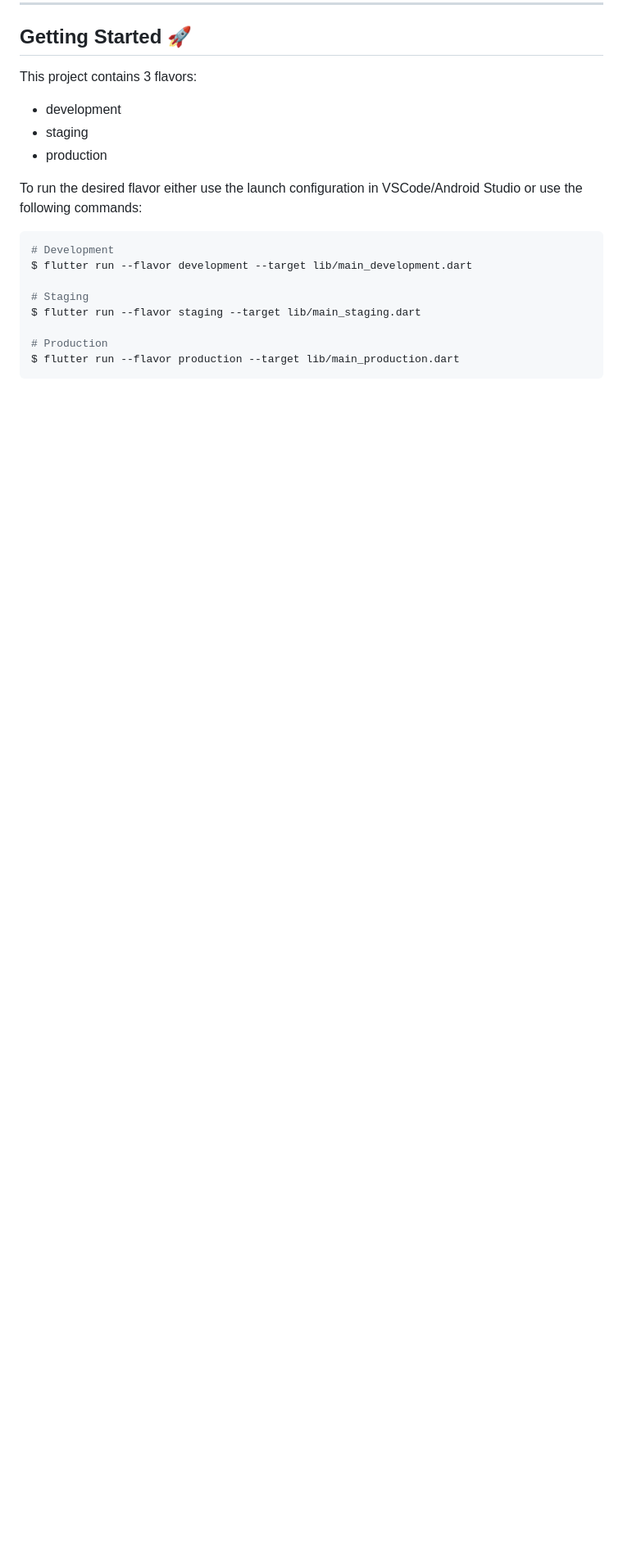
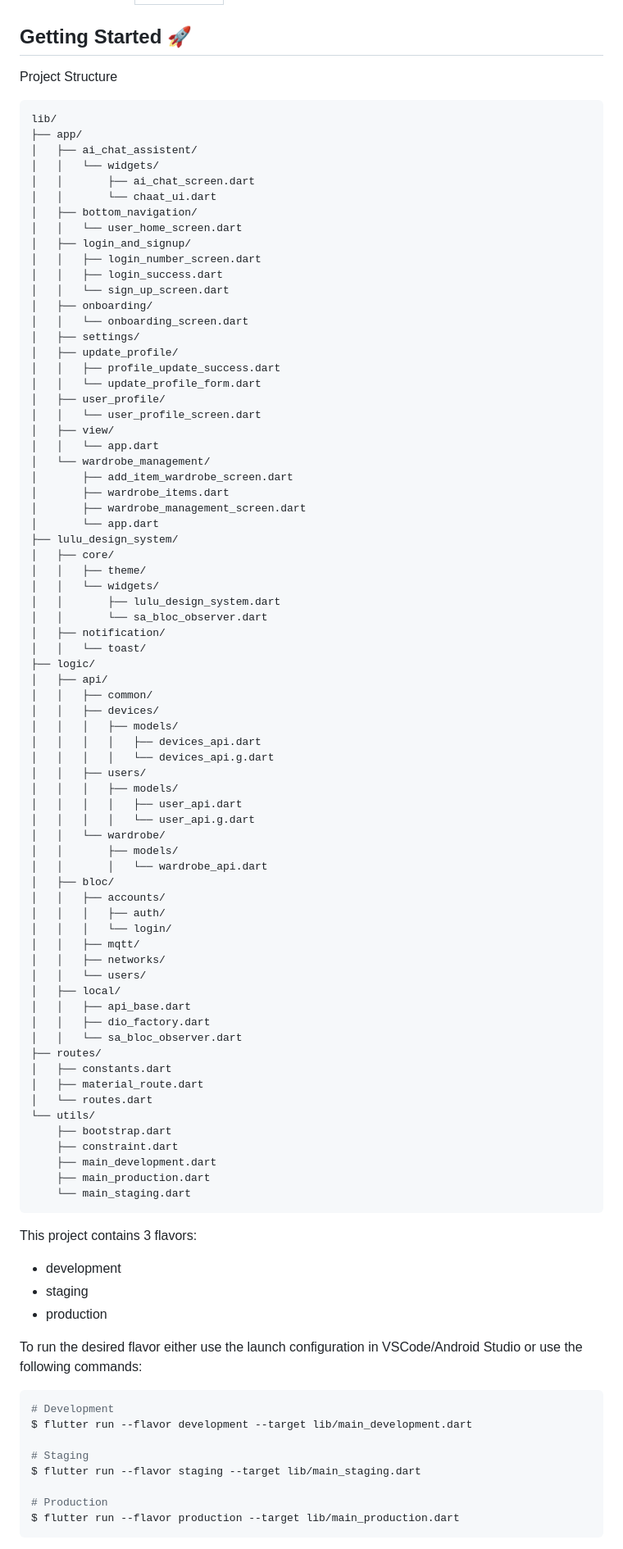
Before and after one commit to harshsingh-io/lulu_stylist_app, a Markdown page: README.md, the part around one of its changes. Shown at 82% size. Rendered like a GitHub page; blank space fills up the shorter version.

````diff
--- a/README.md
+++ b/README.md
@@ -12,5 +27,80 @@ A new Flutter app for Lulu Stylist by Persist Ventures
 
 ## Getting Started 🚀
+
+Project Structure
+
+```sh
+lib/
+├── app/
+│   ├── ai_chat_assistent/
+│   │   └── widgets/
+│   │       ├── ai_chat_screen.dart
+│   │       └── chaat_ui.dart
+│   ├── bottom_navigation/
+│   │   └── user_home_screen.dart
+│   ├── login_and_signup/
+│   │   ├── login_number_screen.dart
+│   │   ├── login_success.dart
+│   │   └── sign_up_screen.dart
+│   ├── onboarding/
+│   │   └── onboarding_screen.dart
+│   ├── settings/
+│   ├── update_profile/
+│   │   ├── profile_update_success.dart
+│   │   └── update_profile_form.dart
+│   ├── user_profile/
+│   │   └── user_profile_screen.dart
+│   ├── view/
+│   │   └── app.dart
+│   └── wardrobe_management/
+│       ├── add_item_wardrobe_screen.dart
+│       ├── wardrobe_items.dart
+│       ├── wardrobe_management_screen.dart
+│       └── app.dart
+├── lulu_design_system/
+│   ├── core/
+│   │   ├── theme/
+│   │   └── widgets/
+│   │       ├── lulu_design_system.dart
+│   │       └── sa_bloc_observer.dart
+│   ├── notification/
+│   │   └── toast/
+├── logic/
+│   ├── api/
+│   │   ├── common/
+│   │   ├── devices/
+│   │   │   ├── models/
+│   │   │   │   ├── devices_api.dart
+│   │   │   │   └── devices_api.g.dart
+│   │   ├── users/
+│   │   │   ├── models/
+│   │   │   │   ├── user_api.dart
+│   │   │   │   └── user_api.g.dart
+│   │   └── wardrobe/
+│   │       ├── models/
+│   │       │   └── wardrobe_api.dart
+│   ├── bloc/
+│   │   ├── accounts/
+│   │   │   ├── auth/
+│   │   │   └── login/
+│   │   ├── mqtt/
+│   │   ├── networks/
+│   │   └── users/
+│   ├── local/
+│   │   ├── api_base.dart
+│   │   ├── dio_factory.dart
+│   │   └── sa_bloc_observer.dart
+├── routes/
+│   ├── constants.dart
+│   ├── material_route.dart
+│   └── routes.dart
+└── utils/
+    ├── bootstrap.dart
+    ├── constraint.dart
+    ├── main_development.dart
+    ├── main_production.dart
+    └── main_staging.dart
+```
 
 This project contains 3 flavors:
 
````
Also changed, not shown: other parts of README.md (+22 -7 lines).
